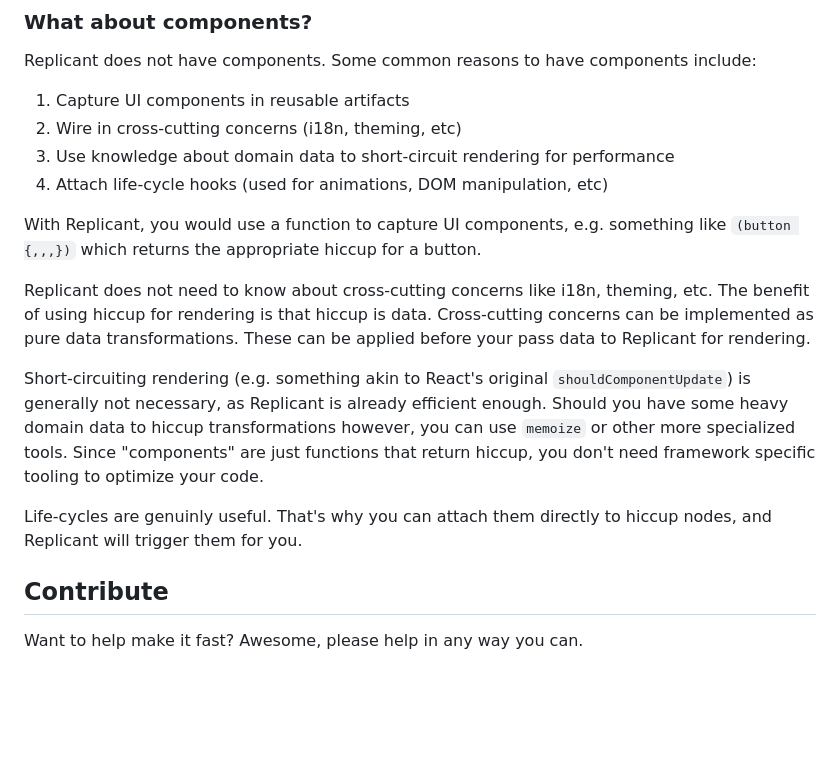
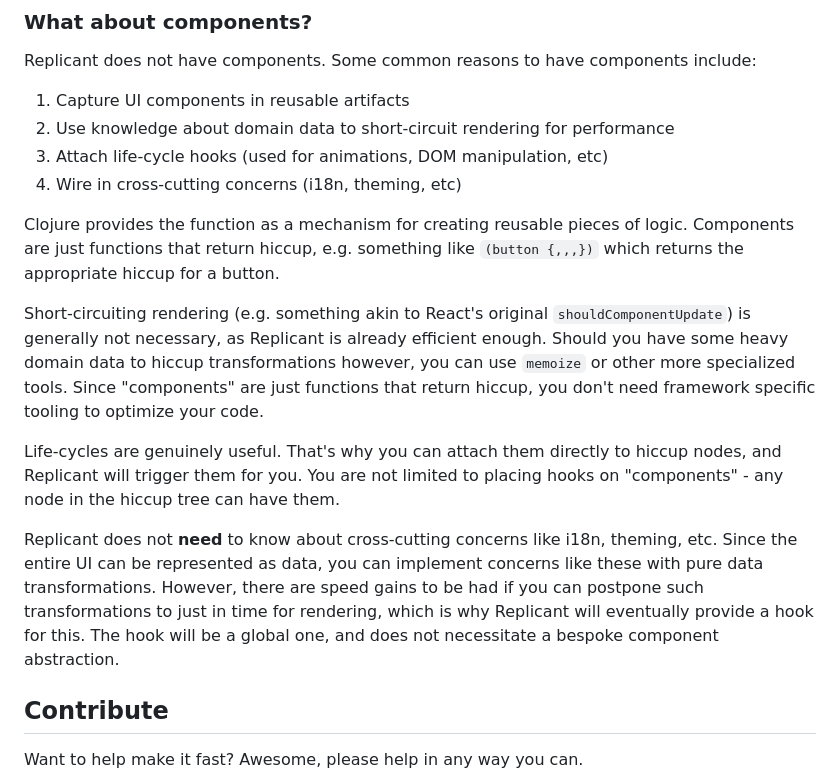
Before and after one commit to cjohansen/replicant, a Markdown page: README.md, the part around the change. GitHub-like rendering; blank space fills up the shorter version.

Commit message:
Clarify the component argument

```diff
--- a/README.md
+++ b/README.md
@@ -296,18 +296,13 @@ Replicant does not have components. Some common reasons to have components
 include:
 
 1. Capture UI components in reusable artifacts
-2. Wire in cross-cutting concerns (i18n, theming, etc)
-3. Use knowledge about domain data to short-circuit rendering for performance
-4. Attach life-cycle hooks (used for animations, DOM manipulation, etc)
+2. Use knowledge about domain data to short-circuit rendering for performance
+3. Attach life-cycle hooks (used for animations, DOM manipulation, etc)
+4. Wire in cross-cutting concerns (i18n, theming, etc)
 
-With Replicant, you would use a function to capture UI components, e.g.
-something like `(button {,,,})` which returns the appropriate hiccup for a
-button.
-
-Replicant does not need to know about cross-cutting concerns like i18n, theming,
-etc. The benefit of using hiccup for rendering is that hiccup is data.
-Cross-cutting concerns can be implemented as pure data transformations. These
-can be applied before your pass data to Replicant for rendering.
+Clojure provides the function as a mechanism for creating reusable pieces of
+logic. Components are just functions that return hiccup, e.g. something like
+`(button {,,,})` which returns the appropriate hiccup for a button.
 
 Short-circuiting rendering (e.g. something akin to React's original
 `shouldComponentUpdate`) is generally not necessary, as Replicant is already
@@ -316,8 +311,17 @@ transformations however, you can use `memoize` or other more specialized tools.
 Since "components" are just functions that return hiccup, you don't need
 framework specific tooling to optimize your code.
 
-Life-cycles are genuinly useful. That's why you can attach them directly to
-hiccup nodes, and Replicant will trigger them for you.
+Life-cycles are genuinely useful. That's why you can attach them directly to
+hiccup nodes, and Replicant will trigger them for you. You are not limited to
+placing hooks on "components" - any node in the hiccup tree can have them.
+
+Replicant does not **need** to know about cross-cutting concerns like i18n,
+theming, etc. Since the entire UI can be represented as data, you can implement
+concerns like these with pure data transformations. However, there are speed
+gains to be had if you can postpone such transformations to just in time for
+rendering, which is why Replicant will eventually provide a hook for this. The
+hook will be a global one, and does not necessitate a bespoke component
+abstraction.
 
 ## Contribute
 
```
